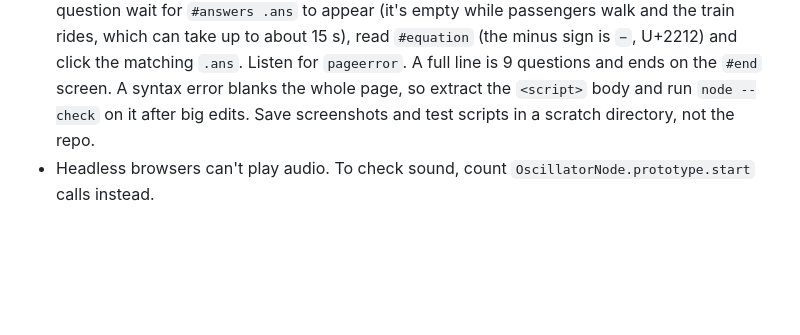
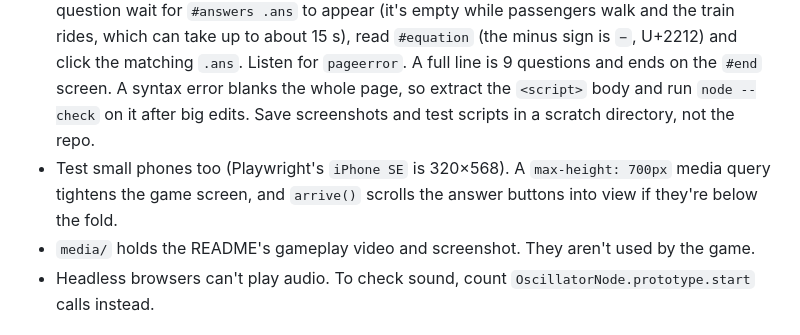
Before and after one commit to hermannwwr-cmyk/MRT-GAME, a Markdown page: CLAUDE.md, the part around the change. Rendered like a GitHub page; blank space fills up the shorter version.

```diff
--- a/CLAUDE.md
+++ b/CLAUDE.md
@@ -12,6 +12,8 @@ The project has no build, dependencies, package manager, linter or test suite. T
 
 - **Run:** open `index.html` in a browser.
 - **Check a change:** drive the game headlessly with Playwright, which is pre-installed in the cloud container (`require('playwright')`). Load `file:///…/index.html`, click `#goBtn`, then for each question wait for `#answers .ans` to appear (it's empty while passengers walk and the train rides, which can take up to about 15 s), read `#equation` (the minus sign is `−`, U+2212) and click the matching `.ans`. Listen for `pageerror`. A full line is 9 questions and ends on the `#end` screen. A syntax error blanks the whole page, so extract the `<script>` body and run `node --check` on it after big edits. Save screenshots and test scripts in a scratch directory, not the repo.
+- Test small phones too (Playwright's `iPhone SE` is 320×568). A `max-height: 700px` media query tightens the game screen, and `arrive()` scrolls the answer buttons into view if they're below the fold.
+- `media/` holds the README's gameplay video and screenshot. They aren't used by the game.
 - Headless browsers can't play audio. To check sound, count `OscillatorNode.prototype.start` calls instead.
 
 ## Architecture (inside `index.html`)
```
Also changed, not shown: README.md (+4 -0 lines), media/screenshot.png (added), 2 other files.
